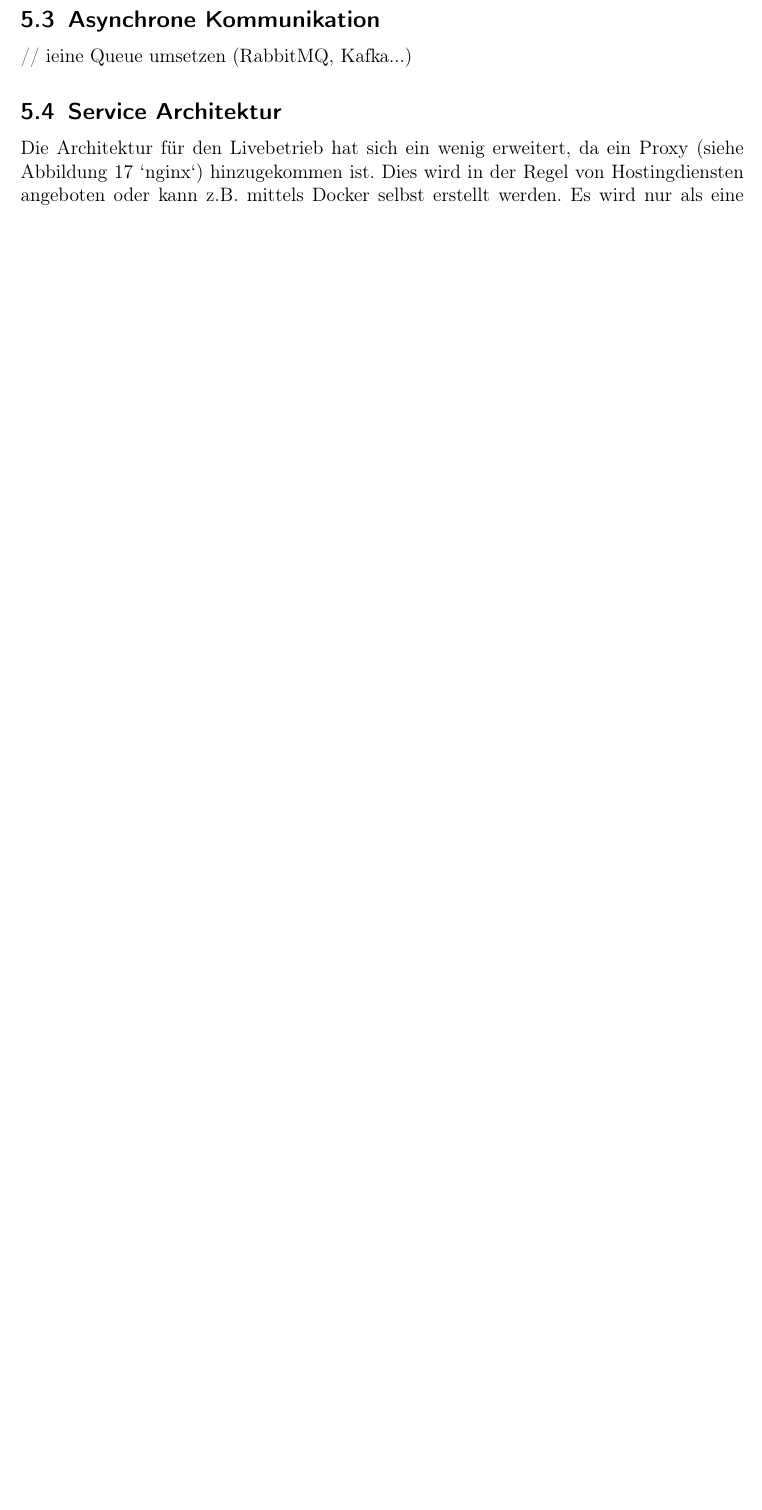
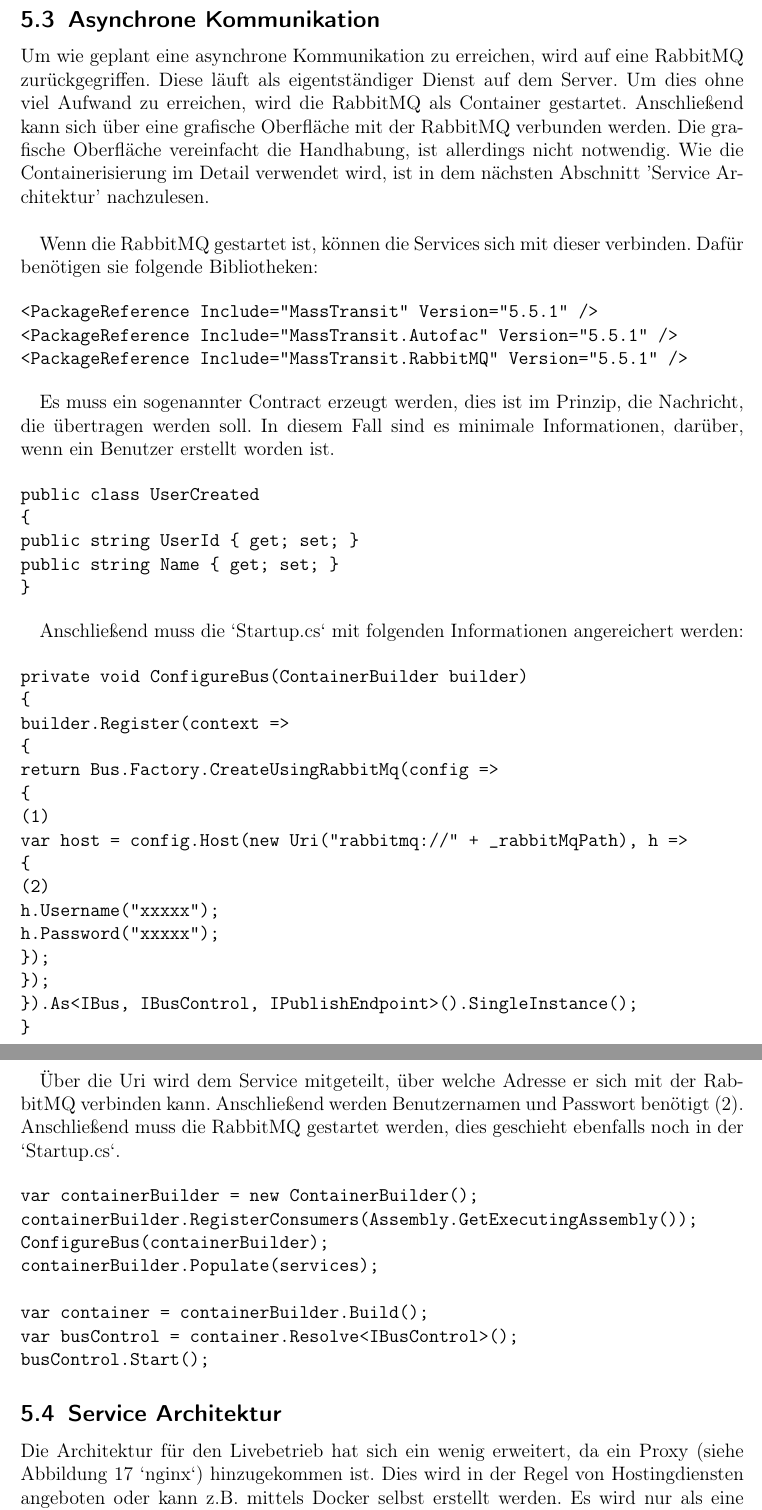
Before and after one commit to kuzdu/collegeDataScience, a LaTeX document (Microservice Arbeit/microservices.tex, which reads Microservice Arbeit/implementierung.tex): part of page 42 of 47 before the commit and two parts of pages 42 and 43 of 49 after it, the two joined at a grey line, cut so that both start at the same text, the shorter picture padded with empty space. Compiled offline with pdfLaTeX.

Commit message:
wrote an ending

```diff
--- a/Microservice Arbeit/implementierung.tex
+++ b/Microservice Arbeit/implementierung.tex
@@ -284,7 +284,65 @@ Ebenfalls lassen sich die HTTP Methoden über die `UpstreamHttpMethod` einschrä
 Zusammenfassend lässt sich sagen, dass Ocelot sehr mächtig über die JSON konfigurierbar ist. Ocelot bietet noch weitere Funktionen an, die allerdings nicht in der Stirnraten API verwendet worden sind.
 
 \subsection{Asynchrone  Kommunikation}
-// ieine Queue umsetzen (RabbitMQ, Kafka...)
+
+Um wie geplant eine asynchrone Kommunikation zu erreichen, wird auf eine RabbitMQ zurückgegriffen. Diese läuft als eigentständiger Dienst auf dem Server. Um dies ohne viel Aufwand zu erreichen, wird die RabbitMQ als Container gestartet. Anschließend kann sich über eine grafische Oberfläche mit der RabbitMQ verbunden werden. Die grafische Oberfläche vereinfacht die Handhabung, ist allerdings nicht notwendig. Wie die Containerisierung im Detail verwendet wird, ist in dem nächsten Abschnitt 'Service Architektur' nachzulesen.\\
+
+Wenn die RabbitMQ gestartet ist, können die Services sich mit dieser verbinden. Dafür benötigen sie folgende Bibliotheken:
+
+\begin{verbatim}
+<PackageReference Include="MassTransit" Version="5.5.1" />
+<PackageReference Include="MassTransit.Autofac" Version="5.5.1" />
+<PackageReference Include="MassTransit.RabbitMQ" Version="5.5.1" />
+\end{verbatim}
+
+Es muss ein sogenannter Contract erzeugt werden, dies ist im Prinzip, die Nachricht, die übertragen werden soll. In diesem Fall sind es minimale Informationen, darüber, wenn ein Benutzer erstellt worden ist.
+
+\begin{verbatim}
+public class UserCreated
+{
+public string UserId { get; set; }
+public string Name { get; set; }
+}
+\end{verbatim}
+
+Anschließend muss die `Startup.cs` mit folgenden Informationen angereichert werden:
+
+\begin{verbatim}
+private void ConfigureBus(ContainerBuilder builder)
+{
+builder.Register(context =>
+{
+return Bus.Factory.CreateUsingRabbitMq(config =>
+{
+(1)
+var host = config.Host(new Uri("rabbitmq://" + _rabbitMqPath), h =>
+{
+(2)
+h.Username("xxxxx");
+h.Password("xxxxx");
+});
+});
+}).As<IBus, IBusControl, IPublishEndpoint>().SingleInstance();
+}
+\end{verbatim}
+
+Über die Uri wird dem Service mitgeteilt, über welche Adresse er sich mit der RabbitMQ verbinden kann. Anschließend werden Benutzernamen und Passwort benötigt (2). Anschließend muss die RabbitMQ gestartet werden, dies geschieht ebenfalls noch in der `Startup.cs`.
+
+\begin{verbatim}
+var containerBuilder = new ContainerBuilder();
+containerBuilder.RegisterConsumers(Assembly.GetExecutingAssembly());
+ConfigureBus(containerBuilder);
+containerBuilder.Populate(services);
+
+var container = containerBuilder.Build();
+var busControl = container.Resolve<IBusControl>();
+busControl.Start();
+\end{verbatim}
+
+%TODO schreiben was passiert
+
+%Anschließend das Publishen
+%Dann das konsumieren
 
 \subsection{Service Architektur}
 
```
Also changed, not shown: Microservice Arbeit/begrifflichkeiten.tex (+1 -1 lines), Microservice Arbeit/fazit.tex (+14 -11 lines), Microservice Arbeit/microservices.pdf, 5 other files.
